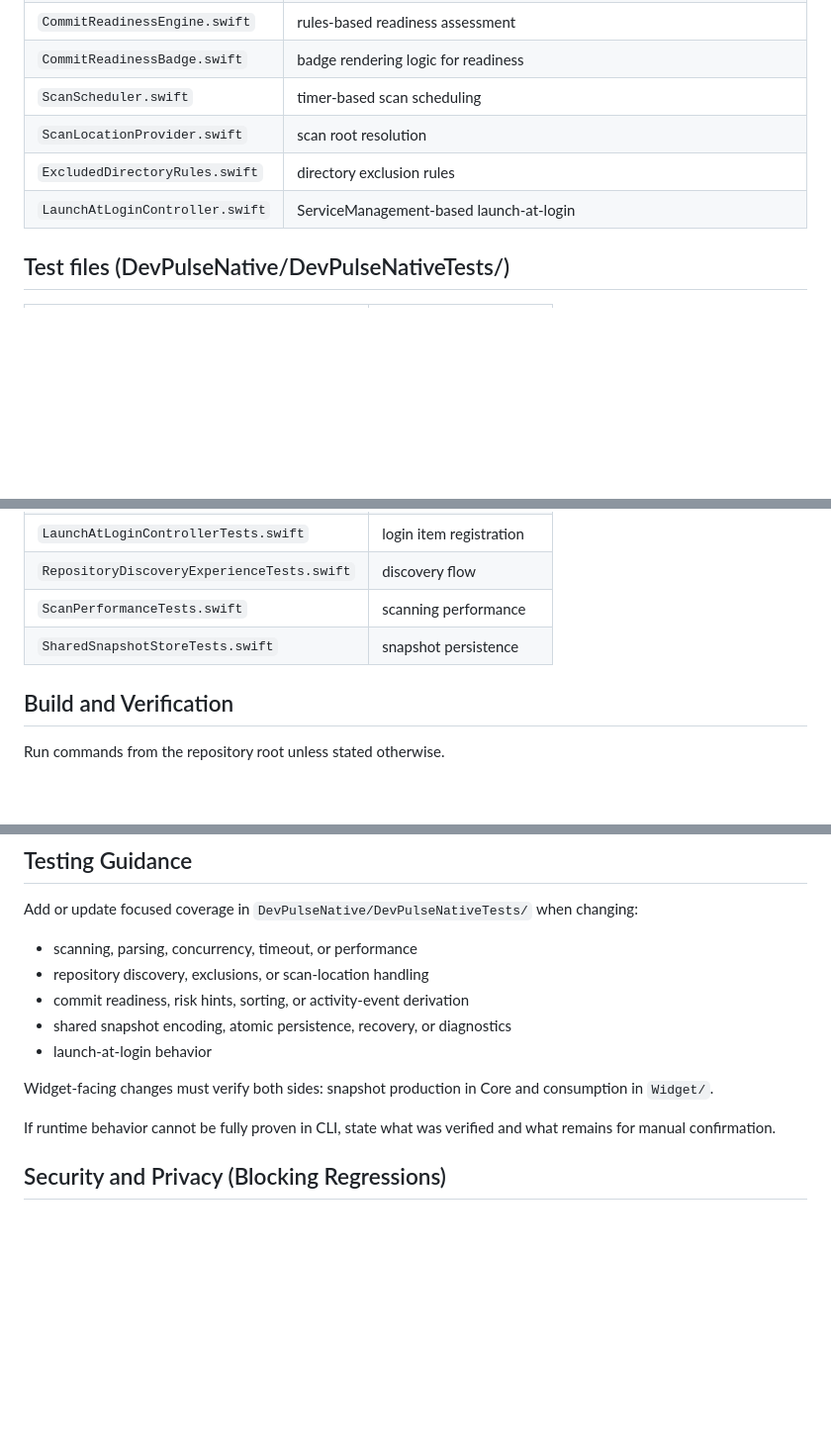
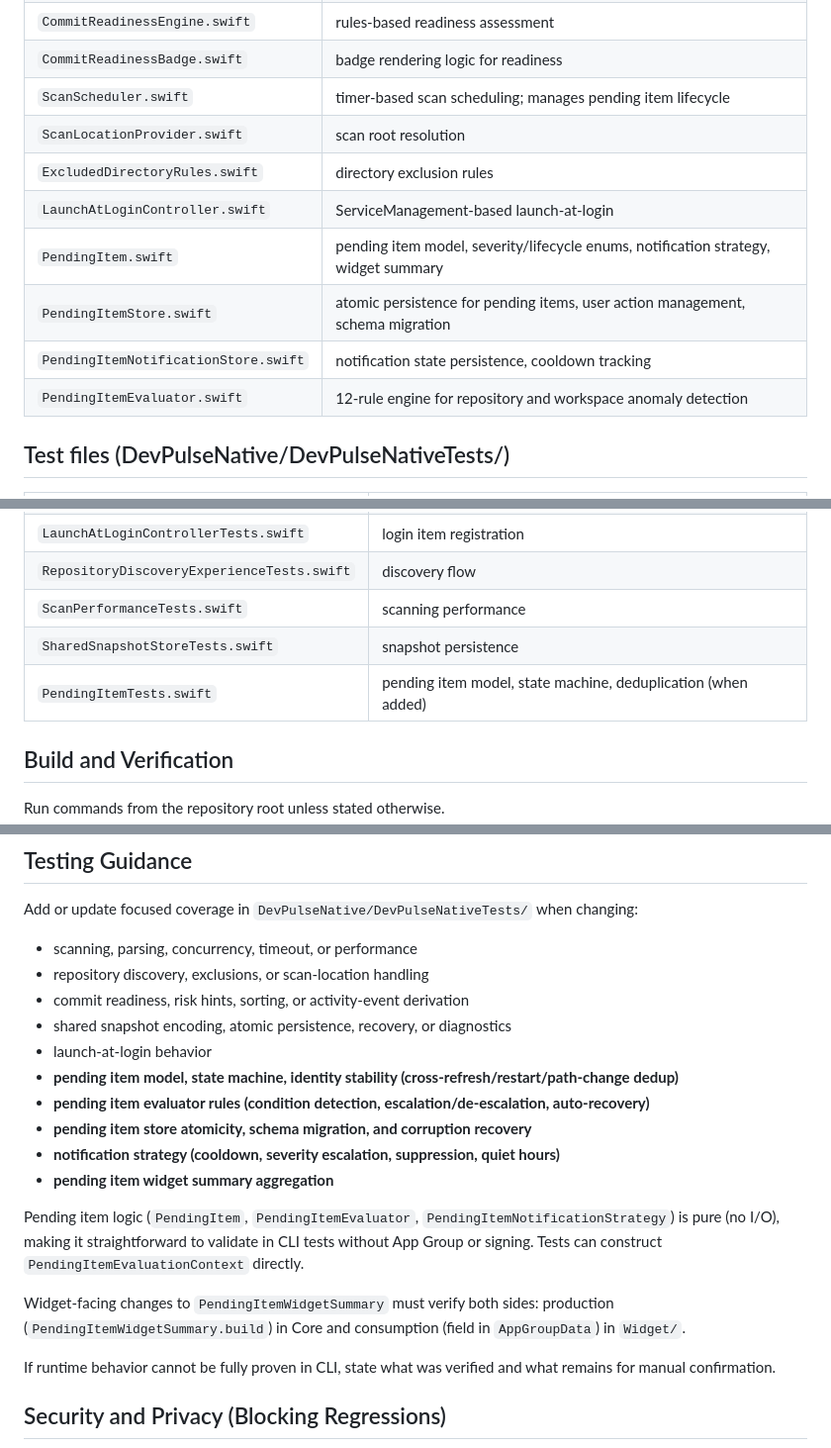
Before and after one commit to ryukeilee/DevPulse, a Markdown page: AGENTS.md, 3 parts joined by grey strips. Shown at 99% size. Drawn GitHub-style; blank space fills up the shorter version.

Commit message:
docs: update AGENTS.md for pending items system

```diff
--- a/AGENTS.md
+++ b/AGENTS.md
@@ -75,10 +75,14 @@ Do not commit DerivedData, build products, installed app bundles, or Xcode user
 | `RiskHintEngine.swift` | flag risky changes |
 | `CommitReadinessEngine.swift` | rules-based readiness assessment |
 | `CommitReadinessBadge.swift` | badge rendering logic for readiness |
-| `ScanScheduler.swift` | timer-based scan scheduling |
+| `ScanScheduler.swift` | timer-based scan scheduling; manages pending item lifecycle |
 | `ScanLocationProvider.swift` | scan root resolution |
 | `ExcludedDirectoryRules.swift` | directory exclusion rules |
 | `LaunchAtLoginController.swift` | ServiceManagement-based launch-at-login |
+| `PendingItem.swift` | pending item model, severity/lifecycle enums, notification strategy, widget summary |
+| `PendingItemStore.swift` | atomic persistence for pending items, user action management, schema migration |
+| `PendingItemNotificationStore.swift` | notification state persistence, cooldown tracking |
+| `PendingItemEvaluator.swift` | 12-rule engine for repository and workspace anomaly detection |
 
 ## Test files (DevPulseNative/DevPulseNativeTests/)
 
@@ -90,6 +94,7 @@ Do not commit DerivedData, build products, installed app bundles, or Xcode user
 | `RepositoryDiscoveryExperienceTests.swift` | discovery flow |
 | `ScanPerformanceTests.swift` | scanning performance |
 | `SharedSnapshotStoreTests.swift` | snapshot persistence |
+| `PendingItemTests.swift` | pending item model, state machine, deduplication (when added) |
 
 ## Build and Verification
 
@@ -153,8 +158,15 @@ Add or update focused coverage in `DevPulseNative/DevPulseNativeTests/` when cha
 - commit readiness, risk hints, sorting, or activity-event derivation
 - shared snapshot encoding, atomic persistence, recovery, or diagnostics
 - launch-at-login behavior
+- **pending item model, state machine, identity stability (cross-refresh/restart/path-change dedup)**
+- **pending item evaluator rules (condition detection, escalation/de-escalation, auto-recovery)**
+- **pending item store atomicity, schema migration, and corruption recovery**
+- **notification strategy (cooldown, severity escalation, suppression, quiet hours)**
+- **pending item widget summary aggregation**
 
-Widget-facing changes must verify both sides: snapshot production in Core and consumption in `Widget/`.
+Pending item logic (`PendingItem`, `PendingItemEvaluator`, `PendingItemNotificationStrategy`) is pure (no I/O), making it straightforward to validate in CLI tests without App Group or signing. Tests can construct `PendingItemEvaluationContext` directly.
+
+Widget-facing changes to `PendingItemWidgetSummary` must verify both sides: production (`PendingItemWidgetSummary.build`) in Core and consumption (field in `AppGroupData`) in `Widget/`.
 
 If runtime behavior cannot be fully proven in CLI, state what was verified and what remains for manual confirmation.
 
```
Also changed, not shown: DevPulseNative/AGENTS.md (+12 -2 lines).
